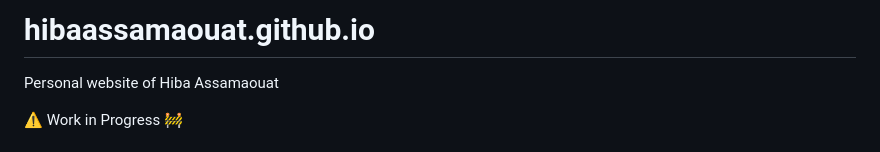
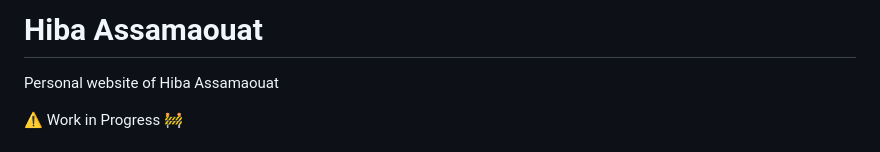
Before and after one commit to ha1647/hibaassamaouat.github.io, a Markdown page: README.md, the part around the change. Rendered like a GitHub page.

Commit message:
tue16dec0034

```diff
--- a/README.md
+++ b/README.md
@@ -1,4 +1,4 @@
-# hibaassamaouat.github.io
+# Hiba Assamaouat
 Personal website of Hiba Assamaouat </br>
 
 :warning: Work in Progress :construction:
```
